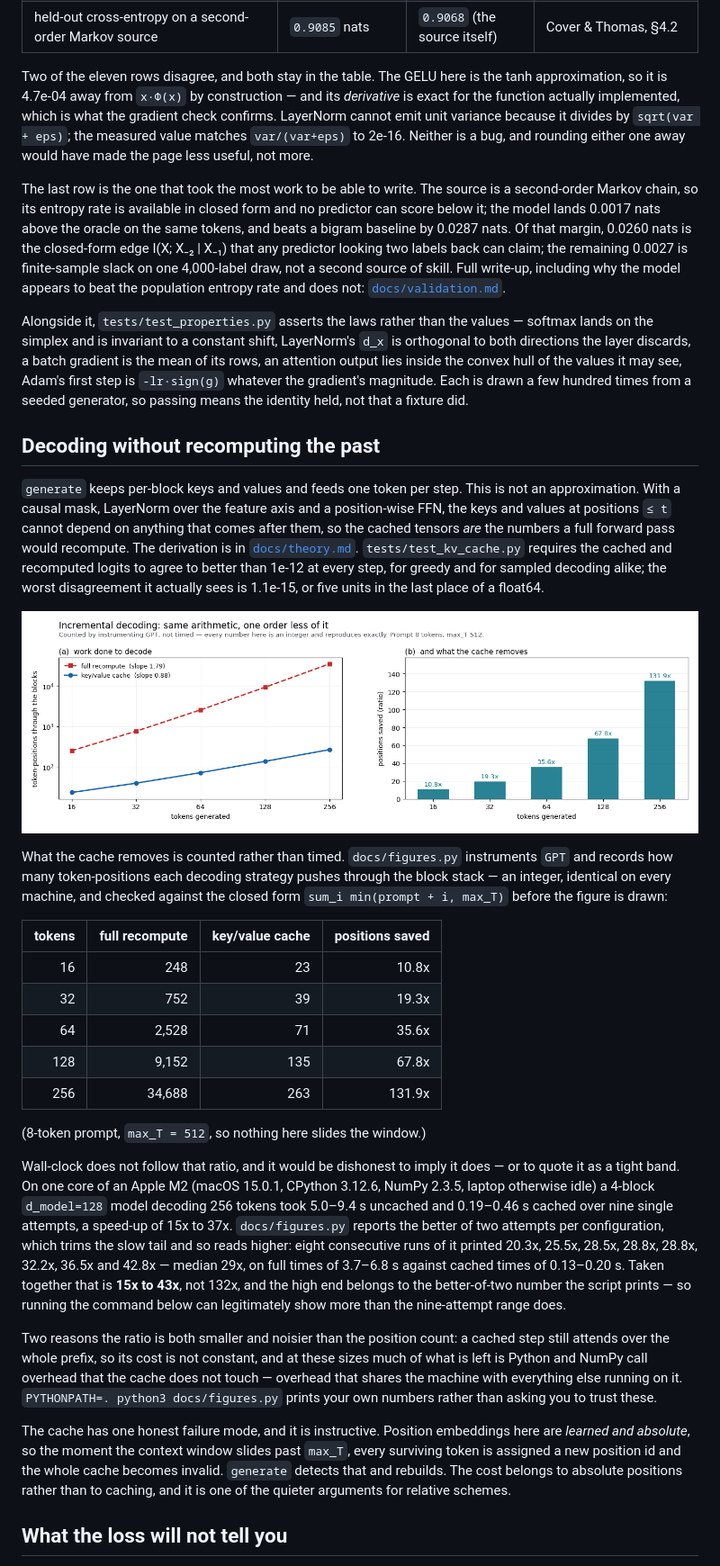
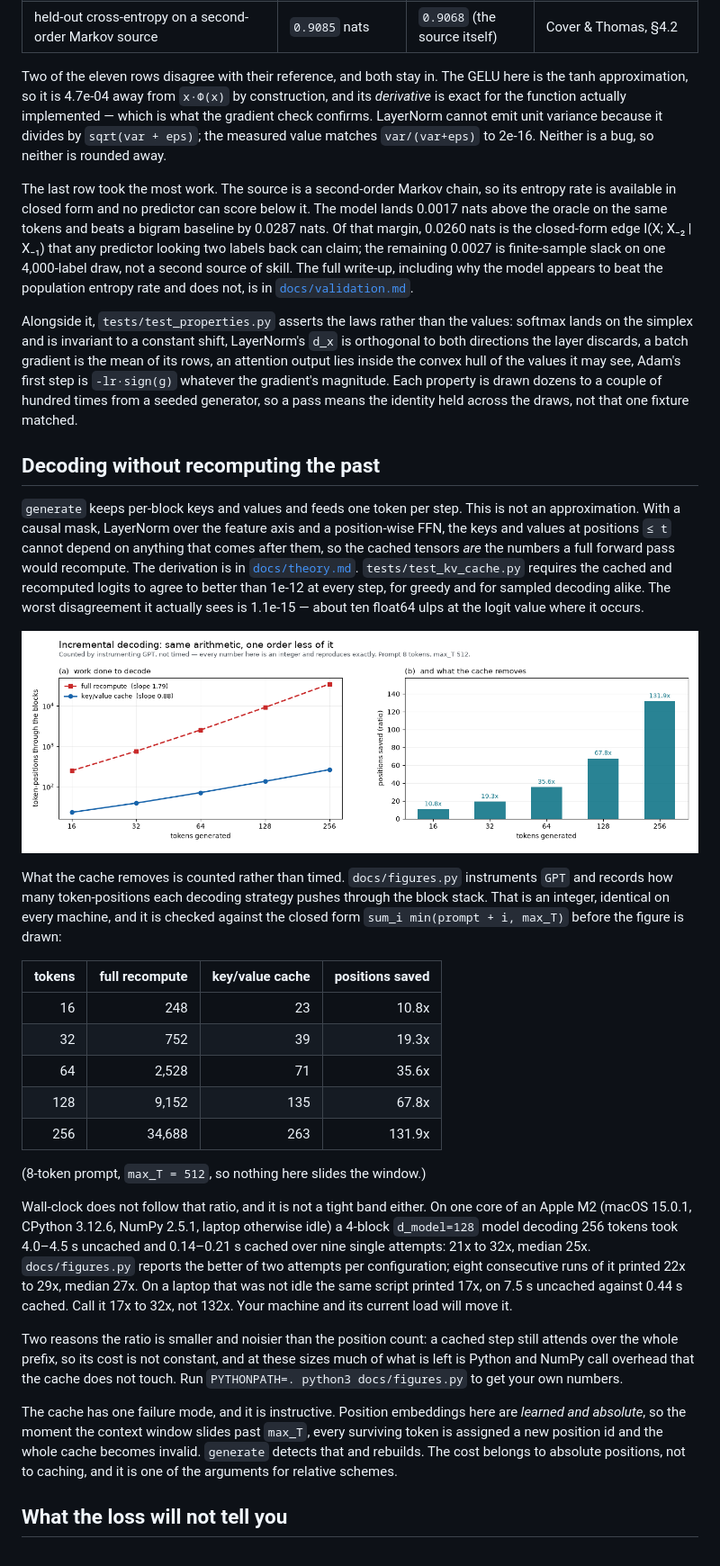
Before and after one commit to superkush06/transformer-from-scratch, a Markdown page: README.md, the part around one of its changes. Shown at 90% size. Drawn GitHub-style; pictures changed too: docs/kv_cache.png.

```diff
--- a/README.md
+++ b/README.md
@@ -162,33 +170,34 @@ PYTHONPATH=. python3 examples/validate.py        # ~20 s
 | LayerNorm output variance | `0.9999972221` | 1.0 — **does not match** | Ba, Kiros & Hinton (2016) |
 | held-out cross-entropy on a second-order Markov source | `0.9085` nats | `0.9068` (the source itself) | Cover & Thomas, §4.2 |
 
-Two of the eleven rows disagree, and both stay in the table. The GELU
-here is the tanh approximation, so it is 4.7e-04 away from `x·Φ(x)` by
-construction — and its *derivative* is exact for the function actually
-implemented, which is what the gradient check confirms. LayerNorm cannot
-emit unit variance because it divides by `sqrt(var + eps)`; the measured
-value matches `var/(var+eps)` to 2e-16. Neither is a bug, and rounding
-either one away would have made the page less useful, not more.
+Two of the eleven rows disagree with their reference, and both stay in.
+The GELU here is the tanh approximation, so it is 4.7e-04 away from
+`x·Φ(x)` by construction, and its *derivative* is exact for the function
+actually implemented — which is what the gradient check confirms.
+LayerNorm cannot emit unit variance because it divides by
+`sqrt(var + eps)`; the measured value matches `var/(var+eps)` to 2e-16.
+Neither is a bug, so neither is rounded away.
 
-The last row is the one that took the most work to be able to write. The
-source is a second-order Markov chain, so its entropy rate is available
-in closed form and no predictor can score below it; the model lands
-0.0017 nats above the oracle on the same tokens, and beats a bigram
-baseline by 0.0287 nats. Of that margin, 0.0260 nats is the closed-form
-edge I(X; X₋₂ | X₋₁) that any predictor looking two labels back can
-claim; the remaining 0.0027 is finite-sample slack on one 4,000-label
-draw, not a second source of skill. Full write-up, including why the
-model appears to beat the population entropy rate and does not:
+The last row took the most work. The source is a second-order Markov
+chain, so its entropy rate is available in closed form and no predictor
+can score below it. The model lands 0.0017 nats above the oracle on the
+same tokens and beats a bigram baseline by 0.0287 nats. Of that margin,
+0.0260 nats is the closed-form edge I(X; X₋₂ | X₋₁) that any predictor
+looking two labels back can claim; the remaining 0.0027 is finite-sample
+slack on one 4,000-label draw, not a second source of skill. The full
+write-up, including why the model appears to beat the population entropy
+rate and does not, is in
 [`docs/validation.md`](docs/validation.md).
 
 Alongside it, `tests/test_properties.py` asserts the laws rather than the
-values — softmax lands on the simplex and is invariant to a constant
+values: softmax lands on the simplex and is invariant to a constant
 shift, LayerNorm's `d_x` is orthogonal to both directions the layer
 discards, a batch gradient is the mean of its rows, an attention output
 lies inside the convex hull of the values it may see, Adam's first step
-is `-lr·sign(g)` whatever the gradient's magnitude. Each is drawn a few
-hundred times from a seeded generator, so passing means the identity
-held, not that a fixture did.
+is `-lr·sign(g)` whatever the gradient's magnitude. Each property is
+drawn dozens to a couple of hundred times from a seeded generator, so a
+pass means the identity held across the draws, not that one fixture
+matched.
 
 ## Decoding without recomputing the past
 
@@ -200,15 +209,15 @@ tensors *are* the numbers a full forward pass would recompute. The
 derivation is in [`docs/theory.md`](docs/theory.md).
 `tests/test_kv_cache.py` requires the cached and recomputed logits to
 agree to better than 1e-12 at every step, for greedy and for sampled
-decoding alike; the worst disagreement it actually sees is 1.1e-15, or
-five units in the last place of a float64.
+decoding alike. The worst disagreement it actually sees is 1.1e-15 —
+about ten float64 ulps at the logit value where it occurs.
 
 ![decode work with and without the key/value cache](docs/kv_cache.png)
 
 What the cache removes is counted rather than timed. `docs/figures.py`
 instruments `GPT` and records how many token-positions each decoding
-strategy pushes through the block stack — an integer, identical on every
-machine, and checked against the closed form
+strategy pushes through the block stack. That is an integer, identical on
+every machine, and it is checked against the closed form
 `sum_i min(prompt + i, max_T)` before the figure is drawn:
 
 | tokens | full recompute | key/value cache | positions saved |
@@ -221,34 +230,28 @@ machine, and checked against the closed form
 
 (8-token prompt, `max_T = 512`, so nothing here slides the window.)
 
-Wall-clock does not follow that ratio, and it would be dishonest to
-imply it does — or to quote it as a tight band. On one core of an Apple
-M2 (macOS 15.0.1, CPython 3.12.6, NumPy 2.3.5, laptop otherwise idle) a
-4-block `d_model=128` model decoding 256 tokens took 5.0–9.4 s uncached
-and 0.19–0.46 s cached over nine single attempts, a speed-up of 15x to
-37x. `docs/figures.py` reports the better of two attempts per
-configuration, which trims the slow tail and so reads higher: eight
-consecutive runs of it printed 20.3x, 25.5x, 28.5x, 28.8x, 28.8x,
-32.2x, 36.5x and 42.8x — median 29x, on full times of 3.7–6.8 s
-against cached times of 0.13–0.20 s. Taken together that is **15x to
-43x**, not 132x, and the high end belongs to the better-of-two number
-the script prints — so running the command below can legitimately show
-more than the nine-attempt range does.
+Wall-clock does not follow that ratio, and it is not a tight band either.
+On one core of an Apple M2 (macOS 15.0.1, CPython 3.12.6, NumPy 2.5.1,
+laptop otherwise idle) a 4-block `d_model=128` model decoding 256 tokens
+took 4.0–4.5 s uncached and 0.14–0.21 s cached over nine single attempts:
+21x to 32x, median 25x. `docs/figures.py` reports the better of two
+attempts per configuration; eight consecutive runs of it printed 22x to
+29x, median 27x. On a laptop that was not idle the same script printed
+17x, on 7.5 s uncached against 0.44 s cached. Call it 17x to 32x, not
+132x. Your machine and its current load will move it.
 
-Two reasons the ratio is both smaller and noisier than the position
-count: a cached step still attends over the whole prefix, so its cost
-is not constant, and at these sizes much of what is left is Python and
-NumPy call overhead that the cache does not touch — overhead that
-shares the machine with everything else running on it.
-`PYTHONPATH=. python3 docs/figures.py` prints your own numbers rather
-than asking you to trust these.
+Two reasons the ratio is smaller and noisier than the position count: a
+cached step still attends over the whole prefix, so its cost is not
+constant, and at these sizes much of what is left is Python and NumPy
+call overhead that the cache does not touch. Run
+`PYTHONPATH=. python3 docs/figures.py` to get your own numbers.
 
-The cache has one honest failure mode, and it is instructive. Position
+The cache has one failure mode, and it is instructive. Position
 embeddings here are *learned and absolute*, so the moment the context
 window slides past `max_T`, every surviving token is assigned a new
 position id and the whole cache becomes invalid. `generate` detects that
-and rebuilds. The cost belongs to absolute positions rather than to
-caching, and it is one of the quieter arguments for relative schemes.
+and rebuilds. The cost belongs to absolute positions, not to caching, and
+it is one of the arguments for relative schemes.
 
 ## What the loss will not tell you
 
```
Also changed, not shown: other parts of README.md (+64 -52 lines), docs/gradcheck.png, docs/positional_generalization.png.
